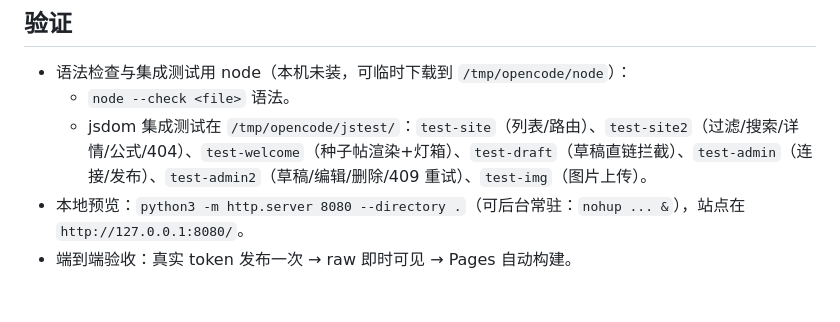
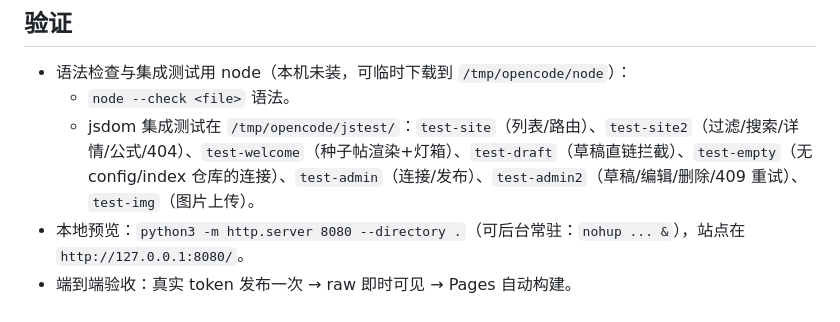
Before and after one commit to idealisan/real-life-notes, a Markdown page: AGENTS.md, the part around the change. Drawn GitHub-style.

Commit message:
test: 新增空仓库/无配置文件连接测试；docs 记录初始化实现要点与路线图

```diff
--- a/AGENTS.md
+++ b/AGENTS.md
@@ -26,6 +26,6 @@ Real Life Notes — 把 GitHub 仓库当作笔记/博客后端，管理员在浏
 ## 验证
 - 语法检查与集成测试用 node（本机未装，可临时下载到 `/tmp/opencode/node`）：
   - `node --check <file>` 语法。
-  - jsdom 集成测试在 `/tmp/opencode/jstest/`：`test-site`（列表/路由）、`test-site2`（过滤/搜索/详情/公式/404）、`test-welcome`（种子帖渲染+灯箱）、`test-draft`（草稿直链拦截）、`test-admin`（连接/发布）、`test-admin2`（草稿/编辑/删除/409 重试）、`test-img`（图片上传）。
+  - jsdom 集成测试在 `/tmp/opencode/jstest/`：`test-site`（列表/路由）、`test-site2`（过滤/搜索/详情/公式/404）、`test-welcome`（种子帖渲染+灯箱）、`test-draft`（草稿直链拦截）、`test-empty`（无 config/index 仓库的连接）、`test-admin`（连接/发布）、`test-admin2`（草稿/编辑/删除/409 重试）、`test-img`（图片上传）。
 - 本地预览：`python3 -m http.server 8080 --directory .`（可后台常驻：`nohup ... &`），站点在 `http://127.0.0.1:8080/`。
 - 端到端验收：真实 token 发布一次 → raw 即时可见 → Pages 自动构建。
```
Also changed, not shown: README.md (+1 -0 lines), docs/architecture.md (+1 -0 lines).
